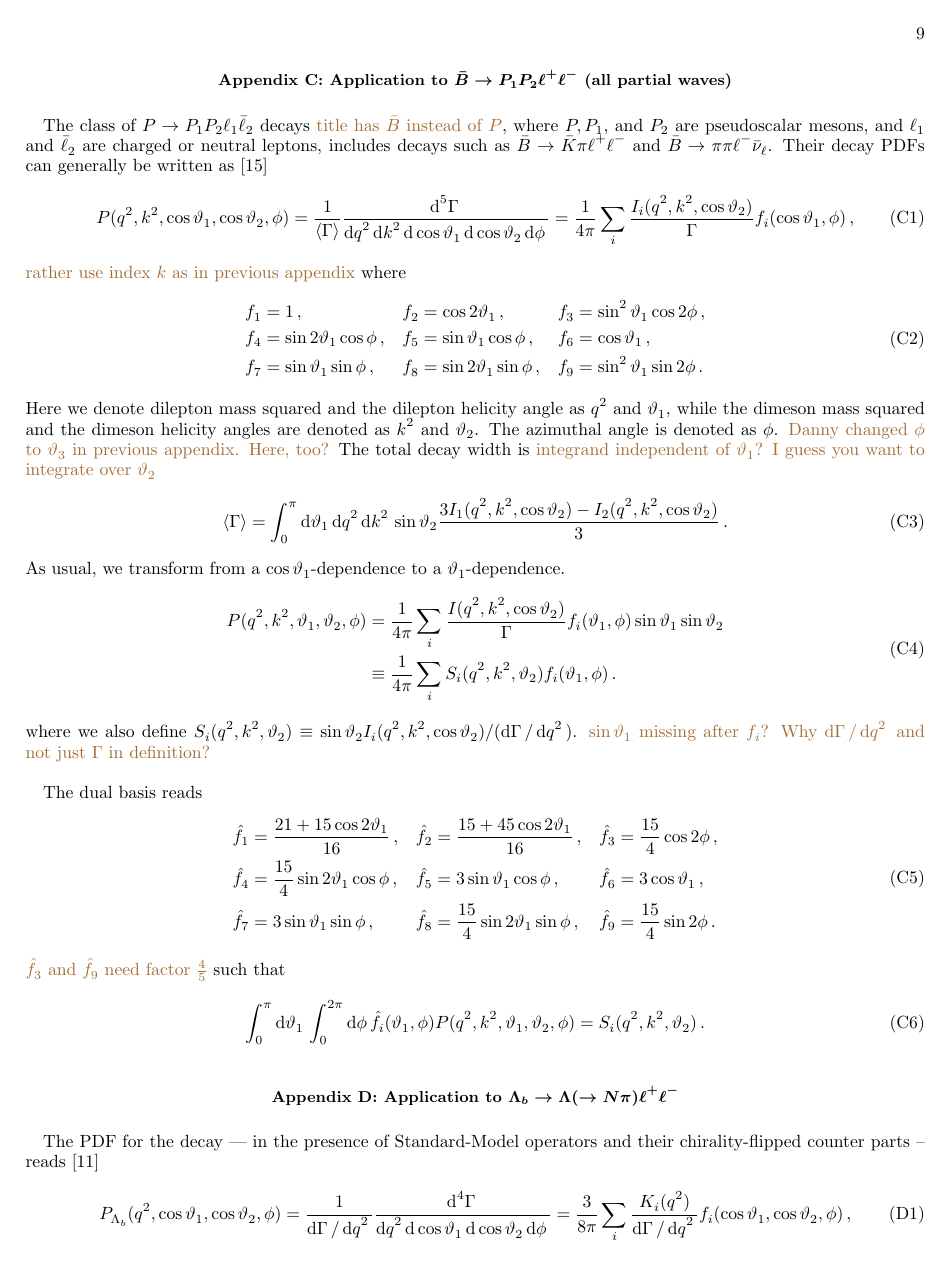
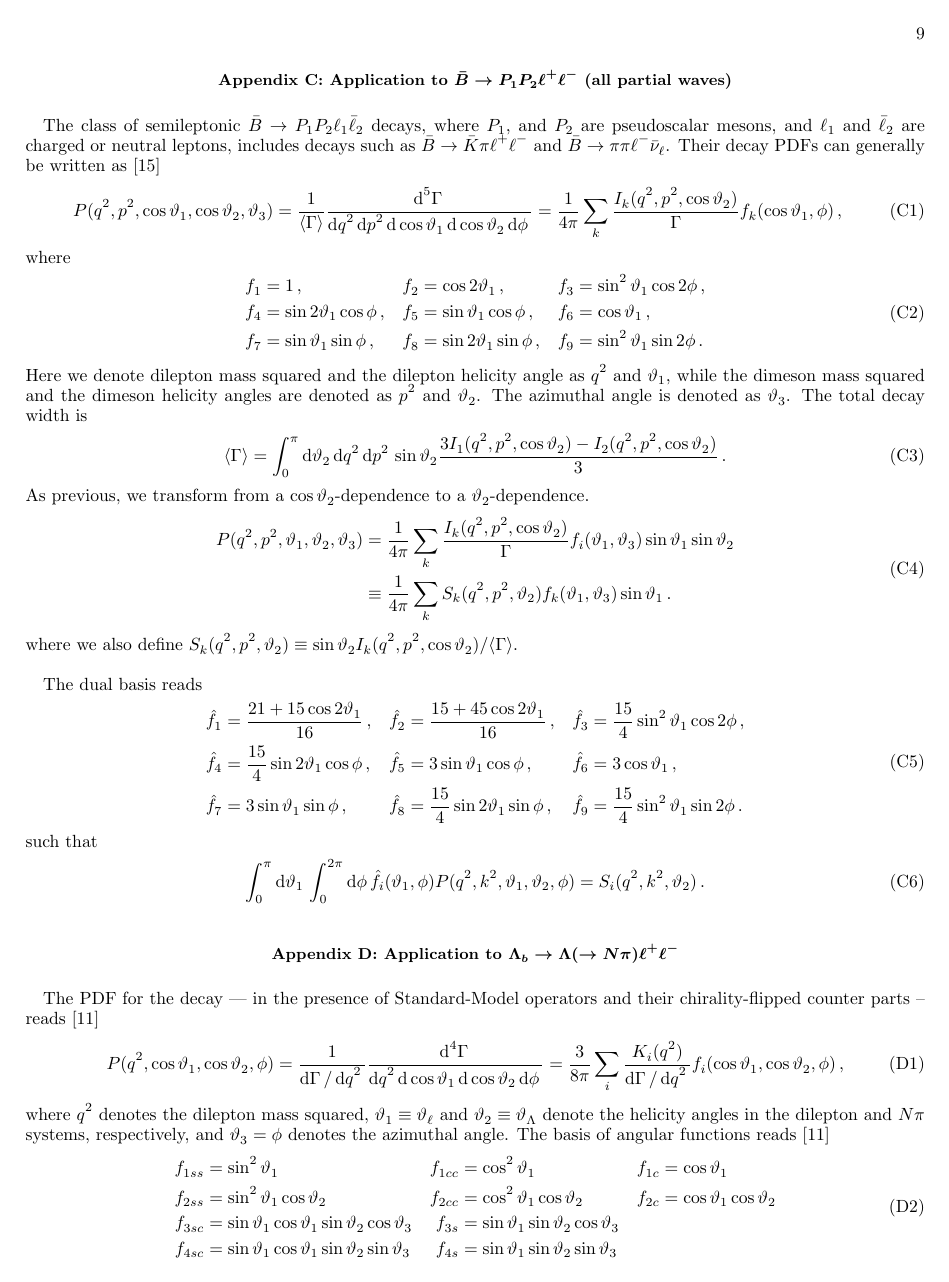
Before and after one commit to mchrzasz/momets_paper, a LaTeX paper (draft.tex): page 9 of 12. Compiled offline with pdfLaTeX.

Commit message:
Fix issues in Apps. C and D found by Fred

```diff
--- a/draft.tex
+++ b/draft.tex
@@ -578,14 +578,14 @@ such that
 \section{Application to $\bar{B}\to P_1 P_2\ell^+\ell^-$ (all partial waves)}
 \label{app:btokpill}
 
-The class of $P\to P_1 P_2 \ell_1\bar\ell_2$ decays \fred{title has $\bar{B}$ instead of $P$}, where $P,P_1$, and $P_2$ are pseudoscalar mesons,
+The class of semileptonic $\bar{B}\to P_1 P_2 \ell_1\bar\ell_2$ decays, where $P_1$, and $P_2$ are pseudoscalar mesons,
 and $\ell_1$ and $\bar\ell_2$ are charged or neutral leptons, includes decays
 such as $\bar{B}\to\bar{K}\pi\ell^+\ell^-$ and $\bar{B}\to \pi\pi\ell^-\bar\nu_\ell$.
 Their decay PDFs can generally be written as \cite{Lee:1992ih}
 \begin{equation}
-    P(q^2, k^2, \cos\theta_1, \cos \theta_2, \phi) = \frac{1}{\langle \Gamma\rangle}\frac{\rmdx{^5 \Gamma}}{\rmdx{q^2} \rmdx{k^2} \rmdx{\cos\theta_1} \rmdx{\cos\theta_2} \rmdx{\phi}} = \frac{1}{4\pi} \sum_i \frac{I_i(q^2, k^2, \cos\theta_2)}{\Gamma} f_i(\cos\theta_1,\phi)\,,
+    P(q^2, p^2, \cos\theta_1, \cos \theta_2, \theta_3) = \frac{1}{\langle \Gamma\rangle}\frac{\rmdx{^5 \Gamma}}{\rmdx{q^2} \rmdx{p^2} \rmdx{\cos\theta_1} \rmdx{\cos\theta_2} \rmdx{\phi}} = \frac{1}{4\pi} \sum_k \frac{I_k(q^2, p^2, \cos\theta_2)}{\Gamma} f_k(\cos\theta_1,\phi)\,,
 \end{equation}
-\fred{rather use index $k$ as in previous appendix} where
+where
 \begin{equation}
 \begin{aligned}
     f_1 & = 1\,,              &
@@ -600,38 +600,36 @@ Their decay PDFs can generally be written as \cite{Lee:1992ih}
 \end{aligned}
 \end{equation}
 Here we denote dilepton mass squared and the dilepton helicity angle as $q^2$ and $\theta_1$, while
-the dimeson mass squared and the dimeson helicity angles are denoted as $k^2$ and $\theta_2$. The
-azimuthal angle is denoted as $\phi$. \fred{Danny changed $\phi$ to $\theta_3$ in previous appendix. Here, too?}
-The total decay width is \fred{integrand independent of $\theta_1$? I guess you want to integrate over $\theta_2$}
+the dimeson mass squared and the dimeson helicity angles are denoted as $p^2$ and $\theta_2$. The
+azimuthal angle is denoted as $\theta_3$.
+The total decay width is
 \begin{equation}
-    \langle \Gamma\rangle = \int_0^\pi \rmdx{\theta_1} \rmdx{q^2} \rmdx{k^2} \sin\theta_2 \frac{3I_1(q^2, k^2, \cos\theta_2) - I_2(q^2, k^2, \cos\theta_2)}{3}\,.
+    \langle \Gamma\rangle = \int_0^\pi \rmdx{\theta_2} \rmdx{q^2} \rmdx{p^2} \sin\theta_2 \frac{3I_1(q^2, p^2, \cos\theta_2) - I_2(q^2, p^2, \cos\theta_2)}{3}\,.
 \end{equation}
-As usual, we transform from a $\cos\theta_1$-dependence to a $\theta_1$-dependence.
+As previous, we transform from a $\cos\theta_2$-dependence to a $\theta_2$-dependence.
 \begin{equation}
 \begin{aligned}
-    P(q^2, k^2, \theta_1, \theta_2, \phi)
-    & = \frac{1}{4\pi} \sum_i \frac{I(q^2, k^2, \cos\theta_2)}{\Gamma} f_i(\theta_1, \phi) \sin\theta_1 \sin\theta_2\\
-    & \equiv \frac{1}{4\pi} \sum_i S_i(q^2, k^2, \theta_2) f_i(\theta_1, \phi)\,.
+    P(q^2, p^2, \theta_1, \theta_2, \theta_3)
+    & = \frac{1}{4\pi} \sum_k \frac{I_k(q^2, p^2, \cos\theta_2)}{\Gamma} f_i(\theta_1, \theta_3) \sin\theta_1 \sin\theta_2\\
+    & \equiv \frac{1}{4\pi} \sum_k S_k(q^2, p^2, \theta_2) f_k(\theta_1, \theta_3) \sin\theta_1\,.
 \end{aligned}
 \end{equation}
-where we also define $S_i(q^2, k^2, \theta_2) \equiv \sin\theta_2 I_i(q^2, k^2, \cos\theta_2) / (\rmdx{\Gamma} /\, \rmdx{q^2})$.
-\fred{$\sin\theta_1$ missing after $f_i$? Why $\rmdx{\Gamma} /\, \rmdx{q^2}$ and not just $\Gamma$ in definition?}\\
+where we also define $S_k(q^2, p^2, \theta_2) \equiv \sin\theta_2 I_k(q^2, p^2, \cos\theta_2) / \langle \Gamma\rangle$.\\
 
 The dual basis reads
 \begin{equation}
 \begin{aligned}
     \hat{f}_1 & = \frac{21 + 15 \cos 2\theta_1}{16}\,, &
     \hat{f}_2 & = \frac{15 + 45 \cos 2\theta_1}{16}\,, &
-    \hat{f}_3 & = \frac{15}{4}                \cos 2\phi     \,,\\
+    \hat{f}_3 & = \frac{15}{4} \sin^2\theta_1 \cos 2\phi     \,,\\
     \hat{f}_4 & = \frac{15}{4} \sin 2\theta_1 \cos  \phi     \,, &
     \hat{f}_5 & = 3            \sin  \theta_1 \cos  \phi     \,, &
     \hat{f}_6 & = 3 \cos\theta_1                   \,,\\
     \hat{f}_7 & = 3            \sin  \theta_1 \sin  \phi     \,, &
     \hat{f}_8 & = \frac{15}{4} \sin 2\theta_1 \sin  \phi     \,, &
-    \hat{f}_9 & = \frac{15}{4}                \sin 2\phi     \,.\\
+    \hat{f}_9 & = \frac{15}{4} \sin^2\theta_1 \sin 2\phi     \,.\\
 \end{aligned}
 \end{equation}
-\fred{$\hat{f}_3$ and $\hat{f}_9$ need factor $\frac{4}{5}$}
 such that
 \begin{equation}
     \int_0^\pi \rmdx{\theta_1} \int_0^{2\pi} \rmdx{\phi} \hat{f}_i(\theta_1,\phi) P(q^2, k^2, \theta_1,\theta_2,\phi) = S_i(q^2, k^2, \theta_2)\,.
@@ -643,11 +641,11 @@ such that
 
 The PDF for the decay --- in the presence of Standard-Model operators and their chirality-flipped counter parts -- reads \cite{Boeer:2014xx}
 \begin{equation}
-    P_{\Lambda_b}(q^2, \cos\theta_1, \cos\theta_2, \phi) = \frac{1}{\rmdx{\Gamma} /\, \rmdx{q^2}} \frac{\rmdx{^4\Gamma}}{\rmdx{q^2} \rmdx{\cos\theta_1} \rmdx{\cos\theta_2} \rmdx{\phi}} = \frac{3}{8\pi} \sum_i \frac{K_{i}(q^2)}{\rmdx{\Gamma} /\, \rmdx{q^2}} f_i(\cos\theta_1, \cos\theta_2, \phi)\,,
+    P(q^2, \cos\theta_1, \cos\theta_2, \phi) = \frac{1}{\rmdx{\Gamma} /\, \rmdx{q^2}} \frac{\rmdx{^4\Gamma}}{\rmdx{q^2} \rmdx{\cos\theta_1} \rmdx{\cos\theta_2} \rmdx{\phi}} = \frac{3}{8\pi} \sum_i \frac{K_{i}(q^2)}{\rmdx{\Gamma} /\, \rmdx{q^2}} f_i(\cos\theta_1, \cos\theta_2, \phi)\,,
 \end{equation}
 where $q^2$ denotes the dilepton mass squared, $\theta_1 \equiv \theta_\ell$ and $\theta_2 \equiv \theta_\Lambda$ denote the
 helicity angles in the dilepton and
-$N\pi$ systems, respectively, and $\theta_3 = \phi$ \fred{Then use $\theta_3$ below and not $\phi$} denotes the azimuthal angle.
+$N\pi$ systems, respectively, and $\theta_3 = \phi$ denotes the azimuthal angle.
 The basis of angular functions reads \cite{Boeer:2014xx}
 \begin{equation}
     \begin{aligned}
@@ -660,11 +658,11 @@ The basis of angular functions reads \cite{Boeer:2014xx}
         f_{2cc} & = \cos^2\theta_1 \cos\theta_2 &
         f_{2c}  & = \cos\theta_1   \cos\theta_2 \\
 % 3
-        f_{3sc} & = \sin\theta_1 \cos\theta_1 \sin\theta_2 \cos\phi &
-        f_{3s}  & = \sin\theta_1              \sin\theta_2 \cos\phi \\
+        f_{3sc} & = \sin\theta_1 \cos\theta_1 \sin\theta_2 \cos\theta_3 &
+        f_{3s}  & = \sin\theta_1              \sin\theta_2 \cos\theta_3 \\
 % 4
-        f_{4sc} & = \sin\theta_1 \cos\theta_1 \sin\theta_2 \sin\phi &
-        f_{4s}  & = \sin\theta_1              \sin\theta_2 \sin\phi
+        f_{4sc} & = \sin\theta_1 \cos\theta_1 \sin\theta_2 \sin\theta_3 &
+        f_{4s}  & = \sin\theta_1              \sin\theta_2 \sin\theta_3
     \end{aligned}
 \end{equation}
 The decay width reads
```
Also changed, not shown: draft.tex (26 more changed lines).
